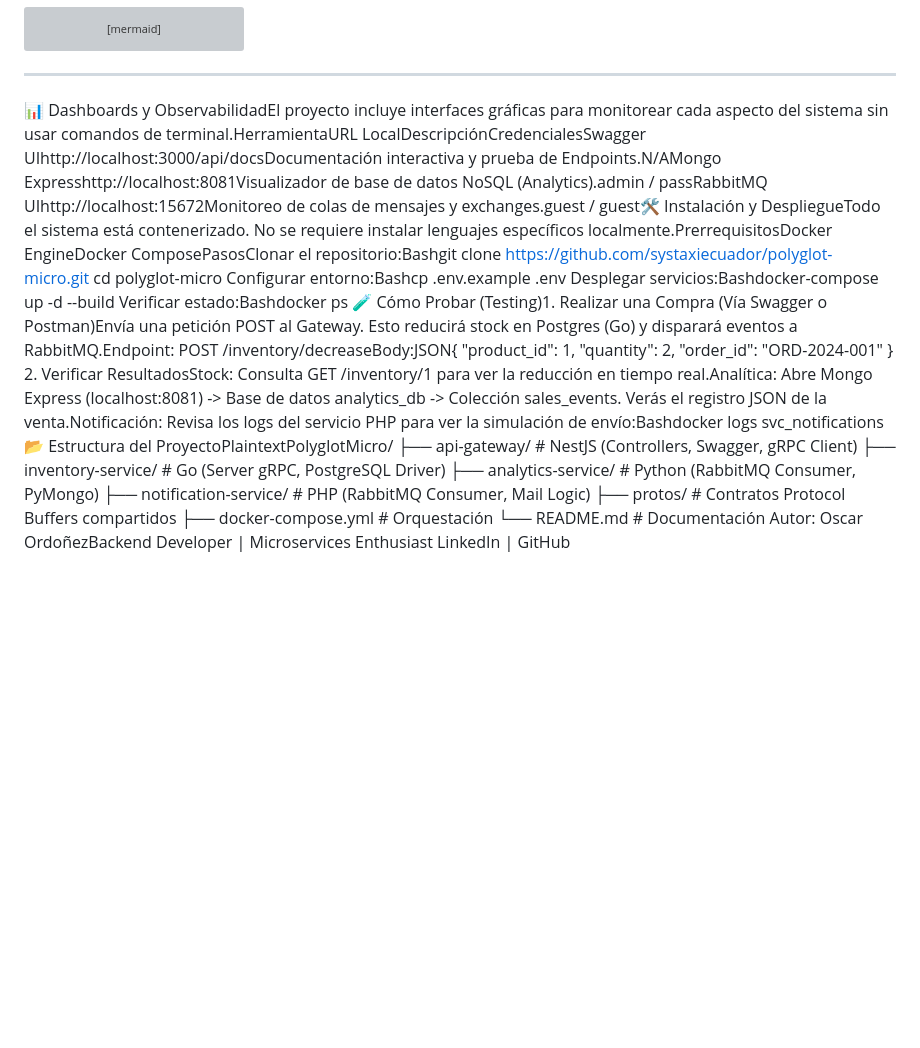
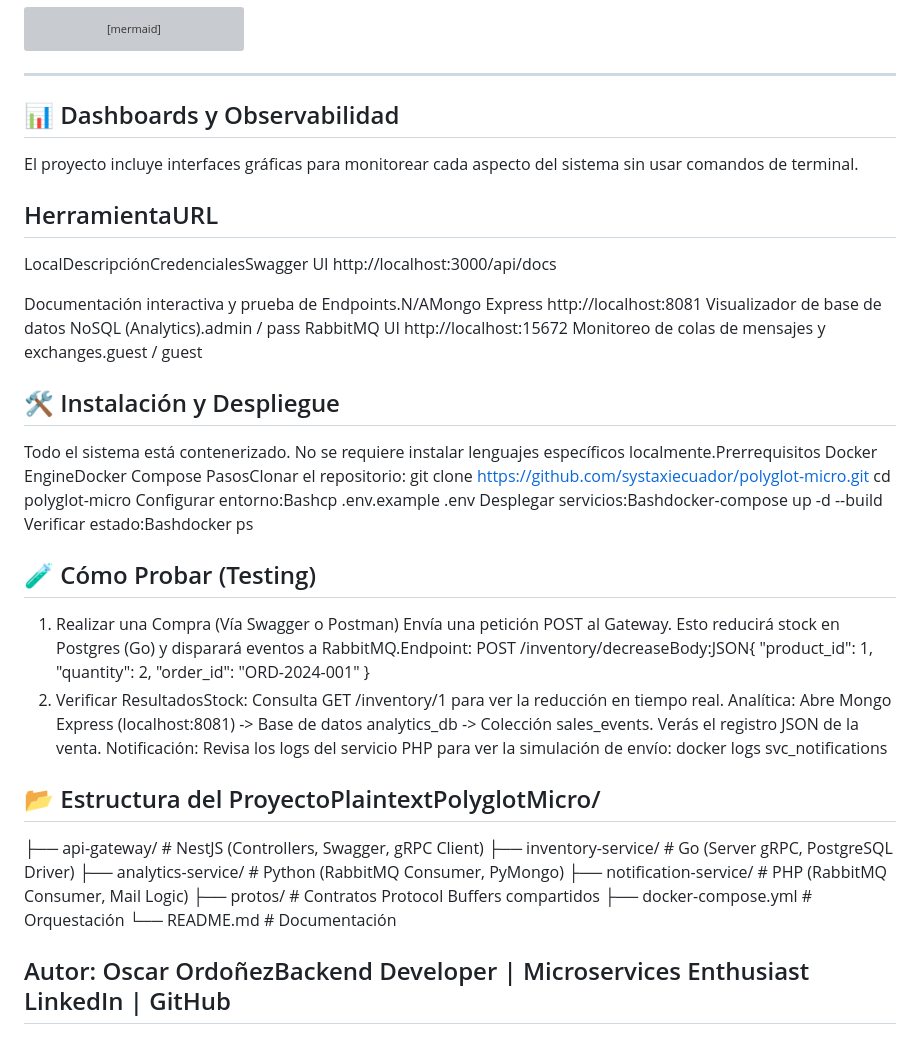
Before and after one commit to systaxiecuador/polyglot-micro, a Markdown page: README.md, the part around the change. GitHub-like rendering; blank space fills up the shorter version; grey boxes are pictures that could not be loaded.

Commit message:
Revision Readme

````diff
--- a/README.md
+++ b/README.md
@@ -76,18 +76,45 @@ graph TD
     Notif -- "Email Log" --> Console((Output))
 ```
 ---
-📊 Dashboards y ObservabilidadEl proyecto incluye interfaces gráficas para monitorear cada aspecto del sistema sin usar comandos de terminal.HerramientaURL LocalDescripciónCredencialesSwagger UIhttp://localhost:3000/api/docsDocumentación interactiva y prueba de Endpoints.N/AMongo Expresshttp://localhost:8081Visualizador de base de datos NoSQL (Analytics).admin / passRabbitMQ UIhttp://localhost:15672Monitoreo de colas de mensajes y exchanges.guest / guest🛠 Instalación y DespliegueTodo el sistema está contenerizado. No se requiere instalar lenguajes específicos localmente.PrerrequisitosDocker EngineDocker ComposePasosClonar el repositorio:Bashgit clone [https://github.com/systaxiecuador/polyglot-micro.git](https://github.com/systaxiecuador/polyglot-micro.git)
+## 📊 Dashboards y Observabilidad
+El proyecto incluye interfaces gráficas para monitorear cada aspecto del sistema sin usar comandos de terminal.
+## HerramientaURL
+LocalDescripciónCredencialesSwagger UI
+http://localhost:3000/api/docs
+
+Documentación interactiva y prueba de Endpoints.N/AMongo Express
+http://localhost:8081
+Visualizador de base de datos NoSQL (Analytics).admin / pass
+RabbitMQ UI
+http://localhost:15672
+Monitoreo de colas de mensajes y exchanges.guest / guest
+## 🛠 Instalación y Despliegue
+Todo el sistema está contenerizado. No se requiere instalar lenguajes específicos localmente.Prerrequisitos
+Docker
+EngineDocker
+Compose
+PasosClonar el repositorio:
+git clone [https://github.com/systaxiecuador/polyglot-micro.git](https://github.com/systaxiecuador/polyglot-micro.git)
 cd polyglot-micro
 Configurar entorno:Bashcp .env.example .env
 Desplegar servicios:Bashdocker-compose up -d --build
 Verificar estado:Bashdocker ps
-🧪 Cómo Probar (Testing)1. Realizar una Compra (Vía Swagger o Postman)Envía una petición POST al Gateway. Esto reducirá stock en Postgres (Go) y disparará eventos a RabbitMQ.Endpoint: POST /inventory/decreaseBody:JSON{
+## 🧪 Cómo Probar (Testing)
+1. Realizar una Compra (Vía Swagger o Postman)
+Envía una petición POST al Gateway.
+Esto reducirá stock en Postgres (Go) y disparará eventos a RabbitMQ.Endpoint:
+POST /inventory/decreaseBody:JSON{
   "product_id": 1,
   "quantity": 2,
   "order_id": "ORD-2024-001"
 }
-2. Verificar ResultadosStock: Consulta GET /inventory/1 para ver la reducción en tiempo real.Analítica: Abre Mongo Express (localhost:8081) -> Base de datos analytics_db -> Colección sales_events. Verás el registro JSON de la venta.Notificación: Revisa los logs del servicio PHP para ver la simulación de envío:Bashdocker logs svc_notifications
-📂 Estructura del ProyectoPlaintextPolyglotMicro/
+2. Verificar ResultadosStock:
+Consulta GET /inventory/1 para ver la reducción en tiempo real.
+Analítica: Abre Mongo Express (localhost:8081) -> Base de datos analytics_db -> Colección sales_events. Verás el registro JSON de la venta.
+Notificación: Revisa los logs del servicio PHP para ver la simulación de envío:
+docker logs svc_notifications
+
+## 📂 Estructura del ProyectoPlaintextPolyglotMicro/
 ├── api-gateway/           # NestJS (Controllers, Swagger, gRPC Client)
 ├── inventory-service/     # Go (Server gRPC, PostgreSQL Driver)
 ├── analytics-service/     # Python (RabbitMQ Consumer, PyMongo)
@@ -95,4 +122,5 @@ Verificar estado:Bashdocker ps
 ├── protos/                # Contratos Protocol Buffers compartidos
 ├── docker-compose.yml     # Orquestación
 └── README.md              # Documentación
-Autor: Oscar OrdoñezBackend Developer | Microservices Enthusiast LinkedIn | GitHub
+
+## Autor: Oscar OrdoñezBackend Developer | Microservices Enthusiast LinkedIn | GitHub
````
